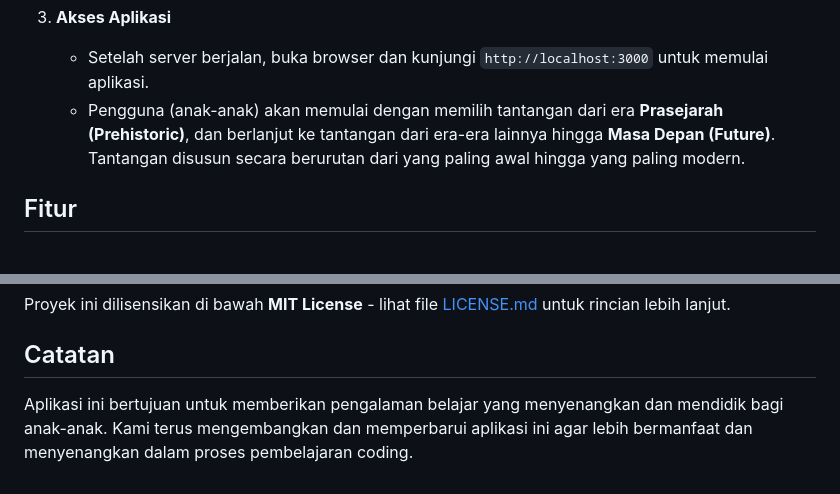
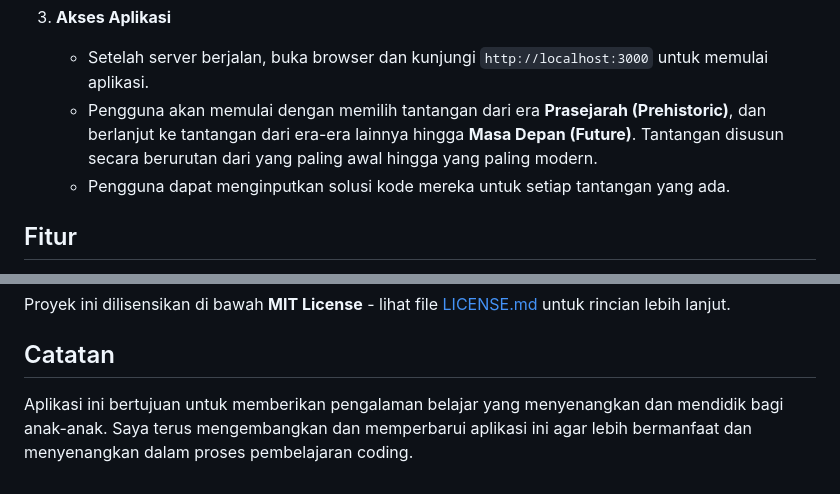
Before and after one commit to irfanstrw/timetraveladventure, a Markdown page: README.md, 2 parts joined by grey strips. Drawn GitHub-style.

Commit message:
Menambahkan README.md

```diff
--- a/README.md
+++ b/README.md
@@ -36,7 +36,8 @@ Setiap tantangan akan diberikan umpan balik interaktif langsung oleh AI **Qwen**
 
 3. **Akses Aplikasi**
    - Setelah server berjalan, buka browser dan kunjungi `http://localhost:3000` untuk memulai aplikasi.
-   - Pengguna (anak-anak) akan memulai dengan memilih tantangan dari era **Prasejarah (Prehistoric)**, dan berlanjut ke tantangan dari era-era lainnya hingga **Masa Depan (Future)**. Tantangan disusun secara berurutan dari yang paling awal hingga yang paling modern.
+   - Pengguna akan memulai dengan memilih tantangan dari era **Prasejarah (Prehistoric)**, dan berlanjut ke tantangan dari era-era lainnya hingga **Masa Depan (Future)**. Tantangan disusun secara berurutan dari yang paling awal hingga yang paling modern.
+   - Pengguna dapat menginputkan solusi kode mereka untuk setiap tantangan yang ada.
 
 ## Fitur
 
@@ -66,4 +67,4 @@ Proyek ini dilisensikan di bawah **MIT License** - lihat file [LICENSE.md](LICEN
 
 ## Catatan
 
-Aplikasi ini bertujuan untuk memberikan pengalaman belajar yang menyenangkan dan mendidik bagi anak-anak. Kami terus mengembangkan dan memperbarui aplikasi ini agar lebih bermanfaat dan menyenangkan dalam proses pembelajaran coding.
+Aplikasi ini bertujuan untuk memberikan pengalaman belajar yang menyenangkan dan mendidik bagi anak-anak. Saya terus mengembangkan dan memperbarui aplikasi ini agar lebih bermanfaat dan menyenangkan dalam proses pembelajaran coding.
```
Also changed, not shown: other parts of README.md (+1 -1 lines).
